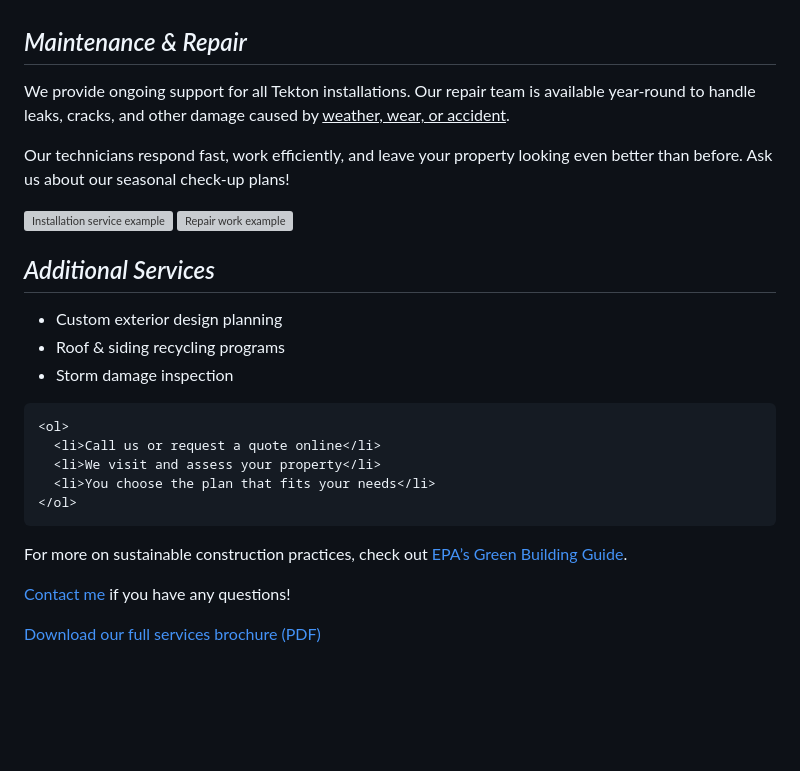
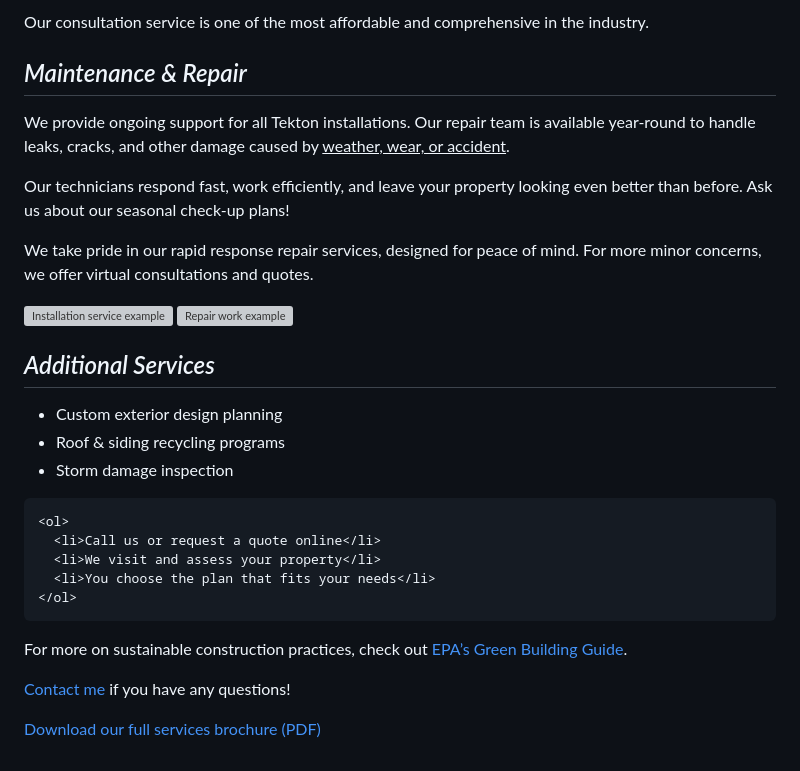
Before and after one commit to advik-bablani/Tekton_Construction, a Markdown page: README.md, the part around one of its changes. Drawn GitHub-style; blank space fills up the shorter version; grey boxes are pictures that could not be loaded.

```diff
--- a/README.md
+++ b/README.md
@@ -36,6 +36,7 @@
     a {
       color: darkblue;
     }
+
   </style>
 </head>
 <body>
@@ -50,6 +51,9 @@
     <p>
       We offer services in a variety of <span style="color:darkred;">residential</span> and <span style="color:darkgreen;">commercial</span> settings. Our certified installers ensure <b>durability</b> and <i>long-lasting results</i> for every project.
     </p>
+    <p>
+      Our <span class="large-text">consultation service</span> is one of the most <span class="small-text">affordable and comprehensive</span> in the industry.
+    </p>
   </div>
 
   <div class="section">
@@ -59,6 +63,9 @@
     </p>
     <p>
       Our technicians respond fast, work efficiently, and leave your property looking even better than before. Ask us about our <span style="color:maroon;">seasonal check-up plans</span>!
+    </p>
+    <p>
+      We take pride in our <span class="large-text">rapid response repair services</span>, designed for peace of mind. For more minor concerns, we offer <span class="small-text">virtual consultations and quotes</span>.
     </p>
   </div>
 
@@ -98,5 +105,6 @@
   <div class="footer">
     <p><script>document.write("Last modified: " + document.lastModified);</script></p>
   </div>
+
 </body>
 </html>
```
Also changed, not shown: other parts of README.md (+1 -1 lines).
